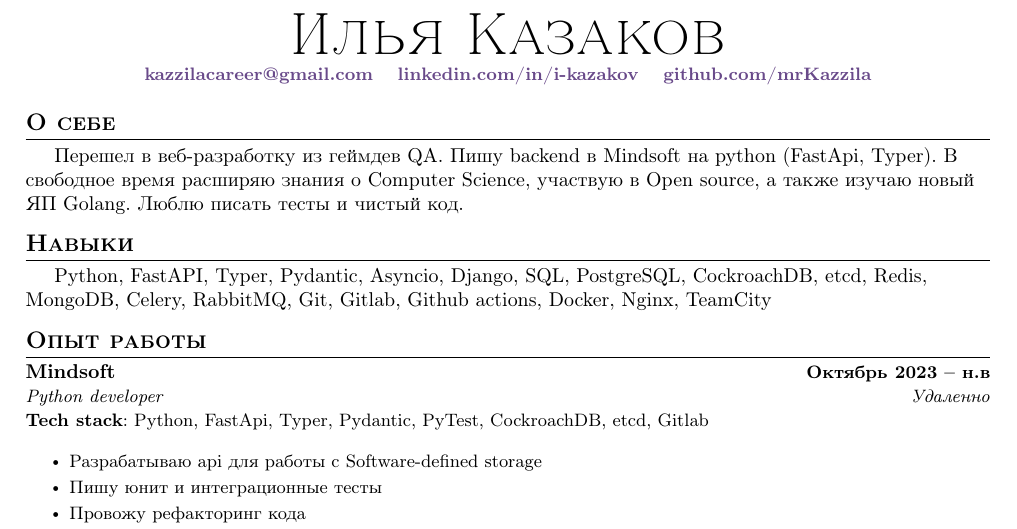
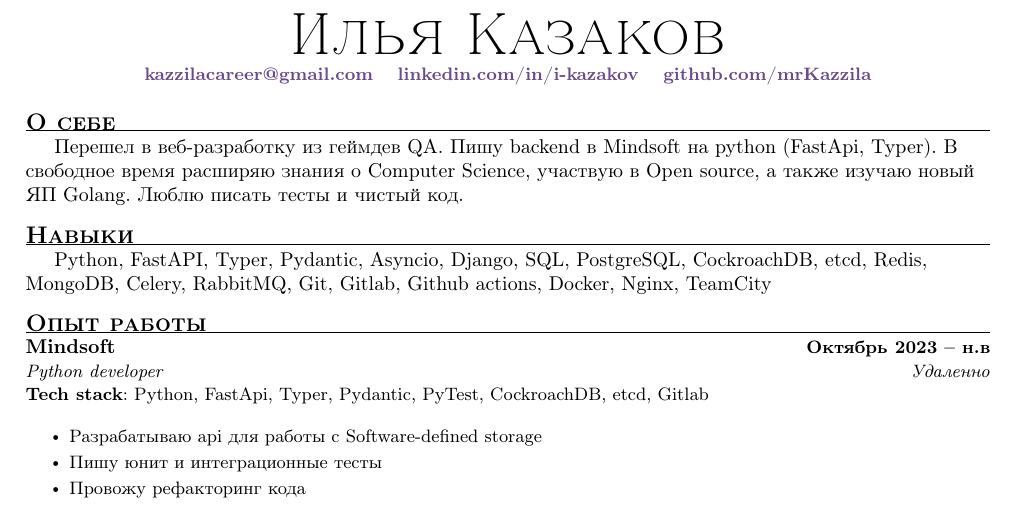
Before and after one commit to mrKazzila/resume, a LaTeX CV (ru_resume/resume.tex): part of the page, cut so that both start at the same text. Compiled offline with pdfLaTeX.

Commit message:
style: auto formatting

```diff
--- a/ru_resume/resume.tex
+++ b/ru_resume/resume.tex
@@ -3,11 +3,9 @@
 
 \usepackage{latexsym}
 \usepackage[empty]{fullpage}
-\usepackage{titlesec}
 \usepackage{marvosym}
 \usepackage[usenames,dvipsnames]{color}
 \usepackage{verbatim}
-\usepackage{enumitem}
 \usepackage[hidelinks]{hyperref}
 \usepackage{fancyhdr}
 \usepackage{tabularx}
@@ -15,7 +13,6 @@
 \usepackage{multicol}
 \setlength{\multicolsep}{-3.0pt}
 \setlength{\columnsep}{-1pt}
-\input{glyphtounicode}
 \usepackage{TLCresume}
 
 \pagestyle{fancy}
```
Also changed, not shown: eng_resume/resume.tex (+0 -1 lines), eng_resume/sections/projects.tex (+5 -5 lines), eng_resume/sections/_header.tex (indentation only), eng_resume/sections/experience.tex (indentation only).
